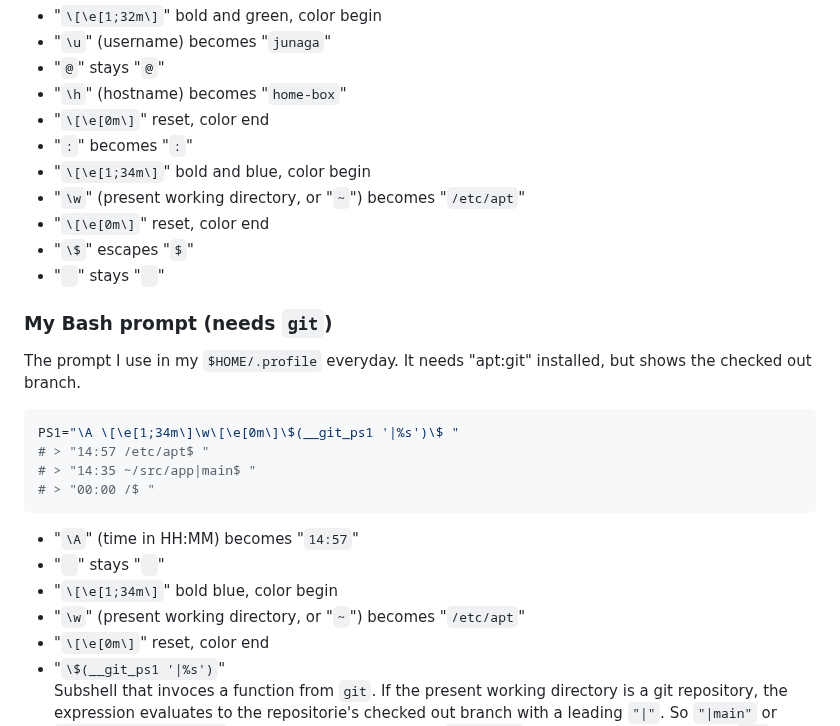
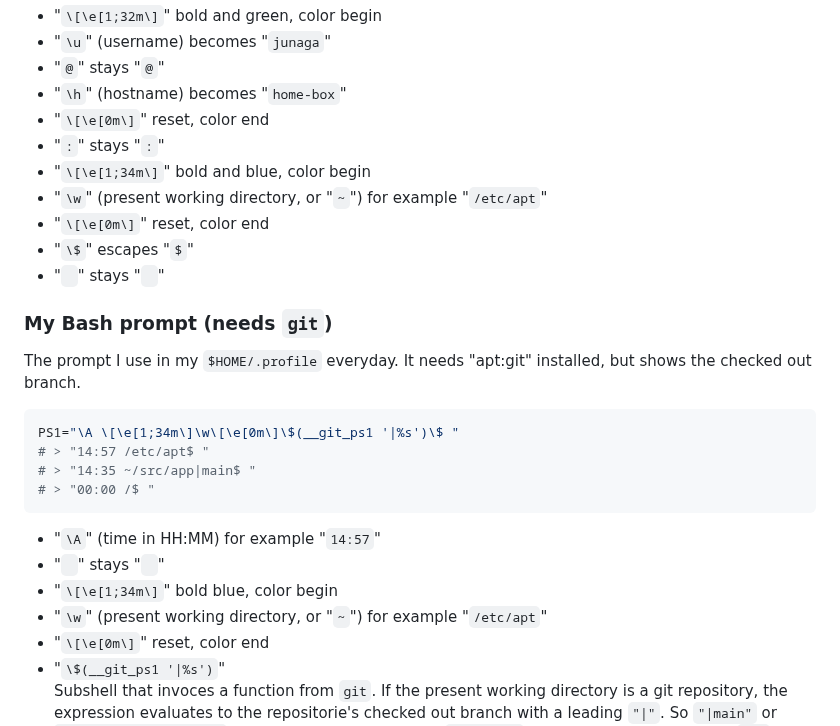
Before and after one commit to junaga/debian, a Markdown page: ps1.md, the part around one of its changes. GitHub-like rendering.

Commit message:
fix and typos

````diff
--- a/ps1.md
+++ b/ps1.md
@@ -33,9 +33,9 @@ PS1="\[\e[1;32m\]\u@\h\[\e[0m\]:\[\e[1;34m\]\w\[\e[0m\]\$ "
 - "`@`" stays "`@`"
 - "`\h`" (hostname) becomes "`home-box`"
 - "`\[\e[0m\]`" reset, color end
-- "`:`" becomes "`:`"
+- "`:`" stays "`:`"
 - "`\[\e[1;34m\]`" bold and blue, color begin
-- "`\w`" (present working directory, or "`~`") becomes "`/etc/apt`"
+- "`\w`" (present working directory, or "`~`") for example "`/etc/apt`"
 - "`\[\e[0m\]`" reset, color end
 - "`\$`" escapes "`$`"
 - "` `" stays "` `"
@@ -51,10 +51,10 @@ PS1="\A \[\e[1;34m\]\w\[\e[0m\]\$(__git_ps1 '|%s')\$ "
 # > "00:00 /$ "
 ```
 
-- "`\A`" (time in HH:MM) becomes "`14:57`"
+- "`\A`" (time in HH:MM) for example "`14:57`"
 - "` `" stays "` `"
 - "`\[\e[1;34m\]`" bold blue, color begin
-- "`\w`" (present working directory, or "`~`") becomes "`/etc/apt`"
+- "`\w`" (present working directory, or "`~`") for example "`/etc/apt`"
 - "`\[\e[0m\]`" reset, color end
 - "`\$(__git_ps1 '|%s')`" \
   Subshell that invoces a function from `git`. If the present working directory is a git repository, the expression evaluates to the repositorie's checked out branch with a leading `"|"`. So `"|main"` or `"|fix-account-signup"`. A string is only returned by `__git_ps1` if a repo is checked out. So `"|"` itself is never returned under any circumstances.
````
Also changed, not shown: other parts of ps1.md (+1 -1 lines).
